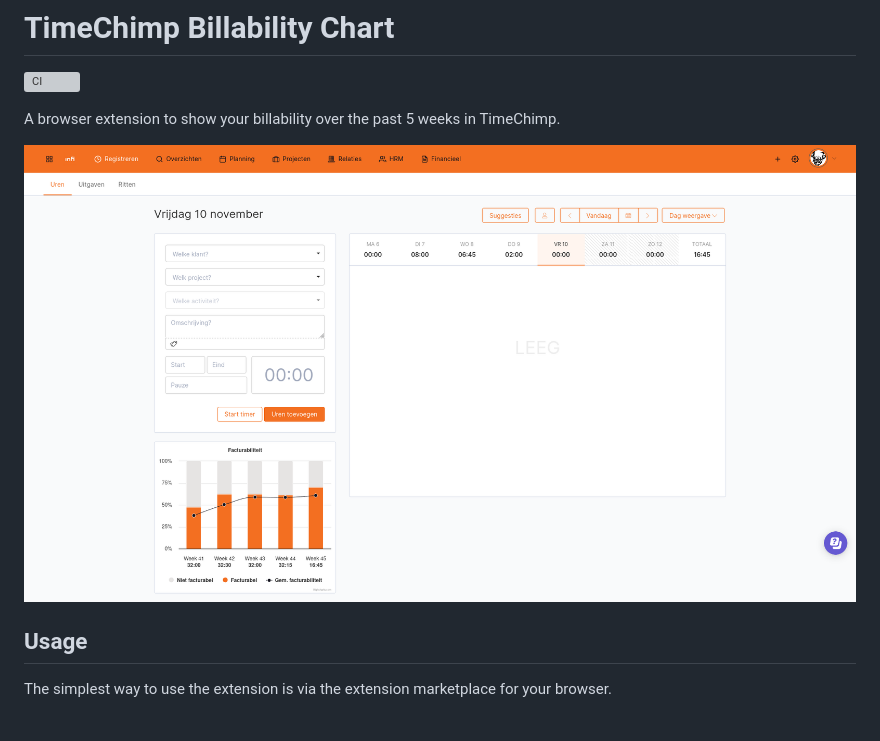
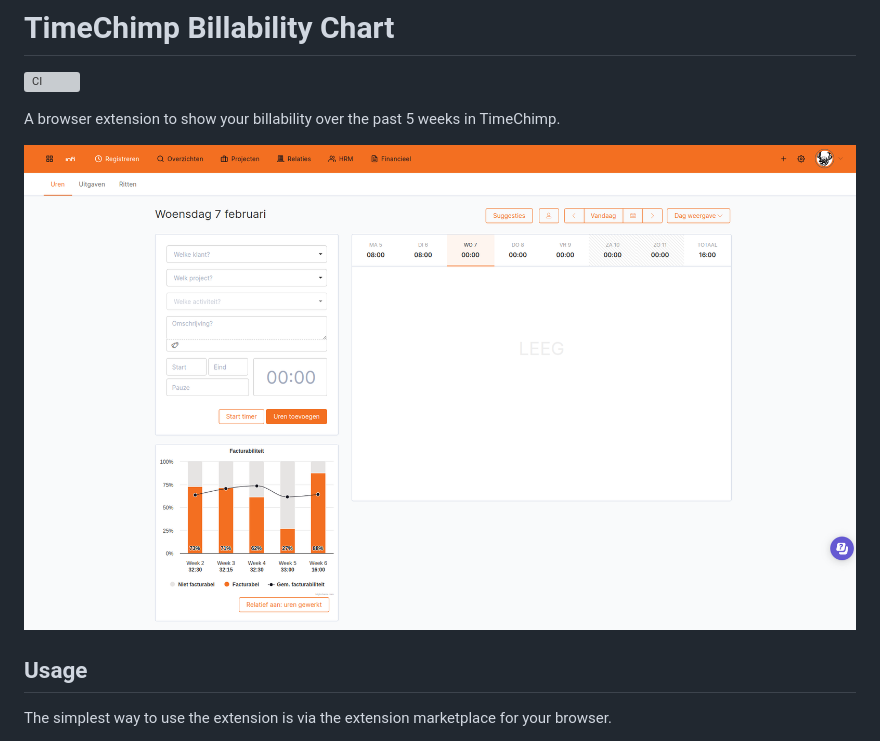
Before and after one commit to infi-nl/timechimp-billability-chart, a Markdown page: README.md, the part around the change. Drawn GitHub-style; pictures changed too: screenshot.png (deleted), screenshots/page.png (added); grey boxes are pictures that could not be loaded.

Commit message:
Add screenshots folder

```diff
--- a/README.md
+++ b/README.md
@@ -4,7 +4,7 @@
 
 A browser extension to show your billability over the past 5 weeks in TimeChimp.
 
-![Screenshot of the TimeChimp page with the billability chart](screenshot.png)
+![Screenshot of the TimeChimp page with the billability chart](screenshots/page.png)
 
 ## Usage
 
```
Also changed, not shown: screenshots/card-contract-hours.png (added), screenshots/card-hours-worked.png (added), screenshots/card-hover.png (added), screenshots/page-cropped.png (added).
